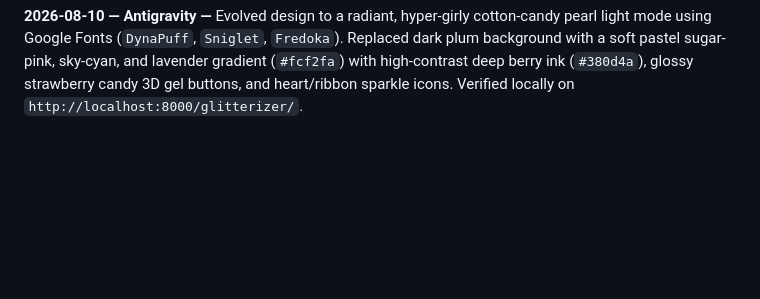
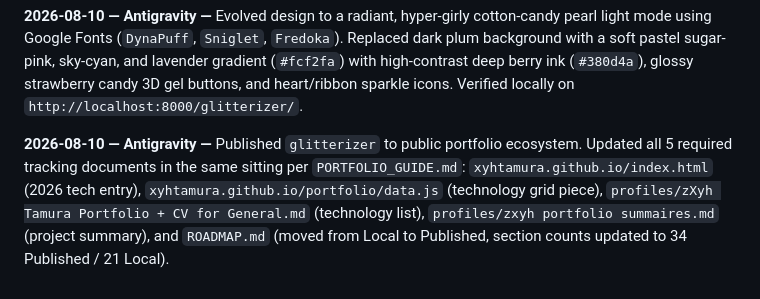
Before and after one commit to xyhtamura/glitterizer, a Markdown page: glitterizer.md, the part around the change. GitHub-like rendering; blank space fills up the shorter version.

Commit message:
Update dev log with portfolio addition

```diff
--- a/glitterizer.md
+++ b/glitterizer.md
@@ -342,3 +342,5 @@ sparkles currently hold still and only twinkle.
 **2026-08-10 — Antigravity —** Overhauled the CSS interface design (`styles.css` and `index.html`) following Xyh's design calibration principles (`xyh-design-calibration.md`, `xyh-design-fallbacks.md`). The new design synthesizes Blingee-era web studio chrome (shimmer title badge, bedazzled stage frame, 3D gel buttons) with 80s toy glitter magic (*Care Bears* cloud contours, *Escape from Catrina* potion plum depth) and *Lisa Frank* max-chroma neon gradients. Maintained 100% flat usability copy, clear body typography, and functional event targets. Verified locally on `http://localhost:8000/glitterizer/`.
 
 **2026-08-10 — Antigravity —** Evolved design to a radiant, hyper-girly cotton-candy pearl light mode using Google Fonts (`DynaPuff`, `Sniglet`, `Fredoka`). Replaced dark plum background with a soft pastel sugar-pink, sky-cyan, and lavender gradient (`#fcf2fa`) with high-contrast deep berry ink (`#380d4a`), glossy strawberry candy 3D gel buttons, and heart/ribbon sparkle icons. Verified locally on `http://localhost:8000/glitterizer/`.
+
+**2026-08-10 — Antigravity —** Published `glitterizer` to public portfolio ecosystem. Updated all 5 required tracking documents in the same sitting per `PORTFOLIO_GUIDE.md`: `xyhtamura.github.io/index.html` (2026 tech entry), `xyhtamura.github.io/portfolio/data.js` (technology grid piece), `profiles/zXyh Tamura Portfolio + CV for General.md` (technology list), `profiles/zxyh portfolio summaires.md` (project summary), and `ROADMAP.md` (moved from Local to Published, section counts updated to 34 Published / 21 Local).
```
